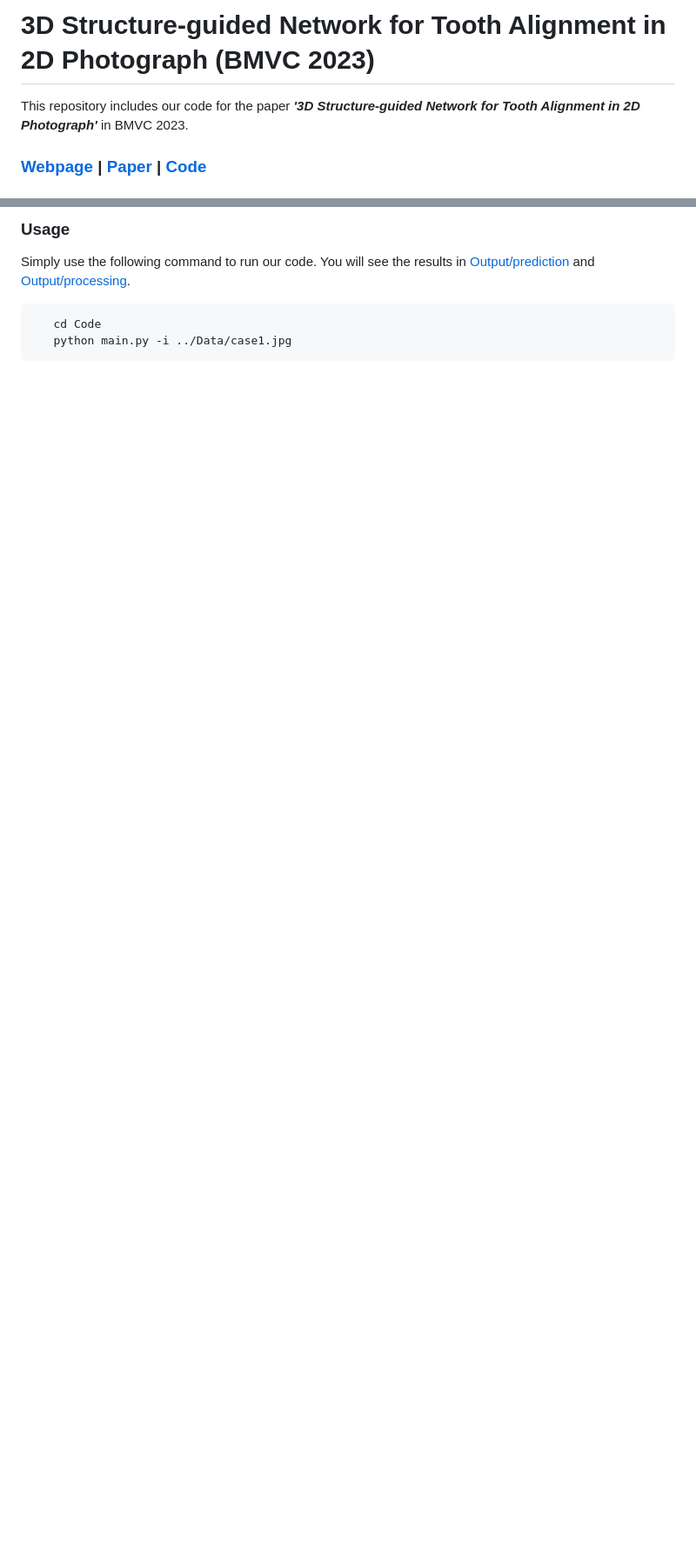
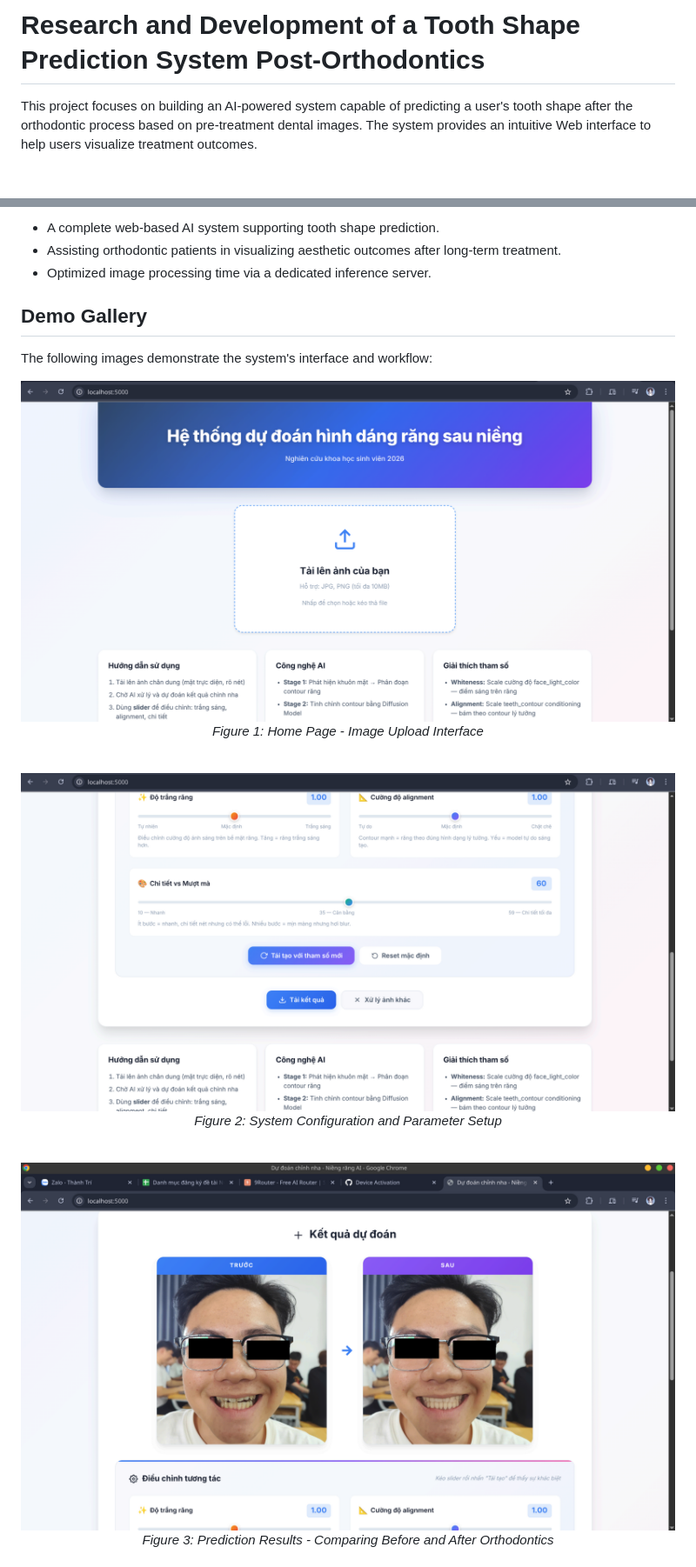
Before and after one commit to mhoang2004/orthodontics, a Markdown page: README.md, 2 parts joined by grey strips. Shown: that part at 87% size. GitHub-like rendering; pictures changed too: docs/images/config.png (added), docs/images/home.png (added), docs/images/results.png (added); blank space fills up the shorter version.

````diff
--- a/README.md
+++ b/README.md
@@ -1,5 +1,4 @@
-# 3D Structure-guided Network for Tooth Alignment in 2D Photograph (BMVC 2023)
+# Research and Development of a Tooth Shape Prediction System Post-Orthodontics
 
-This repository includes our code for the paper ***'3D Structure-guided Network for Tooth Alignment in 2D Photograph'*** in BMVC 2023.
-### [Webpage](https://proceedings.bmvc2023.org/322/) | [Paper](https://arxiv.org/abs/2310.11106) | [Code](https://github.com/douyl/2DToothAlignment/tree/master)
+This project focuses on building an AI-powered system capable of predicting a user's tooth shape after the orthodontic process based on pre-treatment dental images. The system provides an intuitive Web interface to help users visualize treatment outcomes.
 
@@ -30,6 +28,20 @@ Prepare some facial photographs for testing and then put them under path [Data/]
 
-### Usage
-Simply use the following command to run our code. You will see the results in [Output/prediction](./Output/prediction) and [Output/processing](./Output/processing).
-```python
-   cd Code
-   python main.py -i ../Data/case1.jpg
+*   A complete web-based AI system supporting tooth shape prediction.
+*   Assisting orthodontic patients in visualizing aesthetic outcomes after long-term treatment.
+*   Optimized image processing time via a dedicated inference server.
+
+## Demo Gallery
+
+The following images demonstrate the system's interface and workflow:
+
+<div align="center">
+  <img src="./docs/images/home.png" width="800" alt="Home Page">
+  <p><i>Figure 1: Home Page - Image Upload Interface</i></p>
+  <br>
+  <img src="./docs/images/config.png" width="800" alt="System Configuration">
+  <p><i>Figure 2: System Configuration and Parameter Setup</i></p>
+  <br>
+  <img src="./docs/images/results.png" width="800" alt="Prediction Results">
+  <p><i>Figure 3: Prediction Results - Comparing Before and After Orthodontics</i></p>
+</div>
+
````
Also changed, not shown: other parts of README.md (+52 -31 lines), docs/QUICKSTART.md (renamed from QUICKSTART.md), docs/REVIEW_REPORT.md (renamed from REVIEW_REPORT.md), docs/SETUP_WINDOWS.md (renamed from SETUP_WINDOWS.md), 2 other files.
